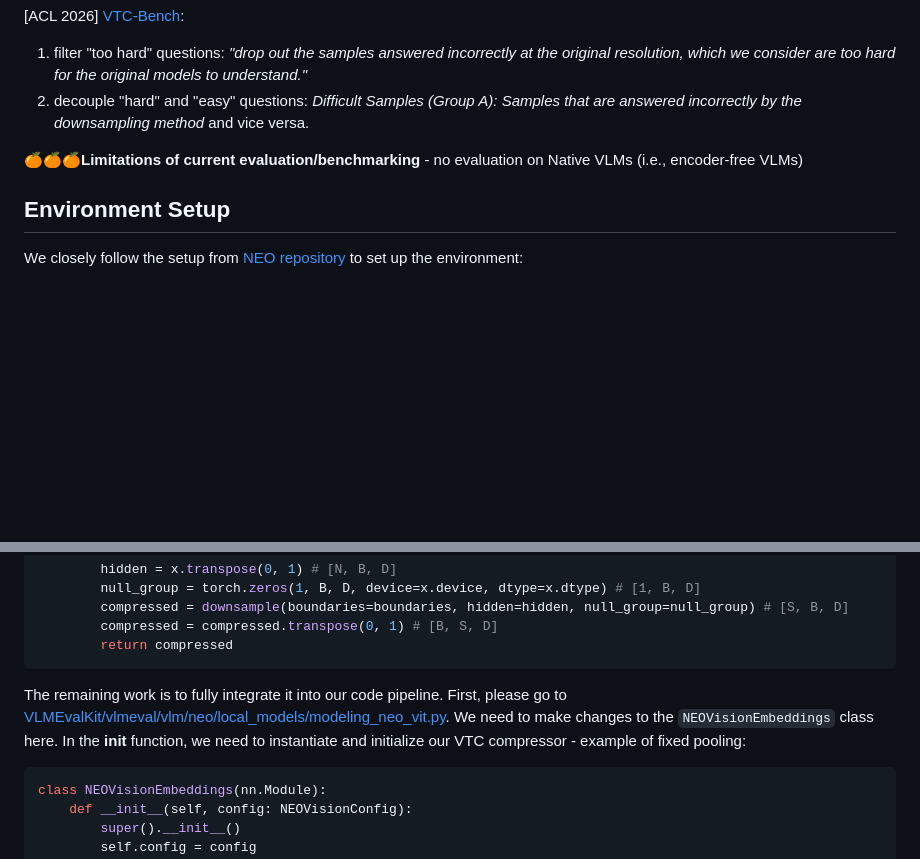
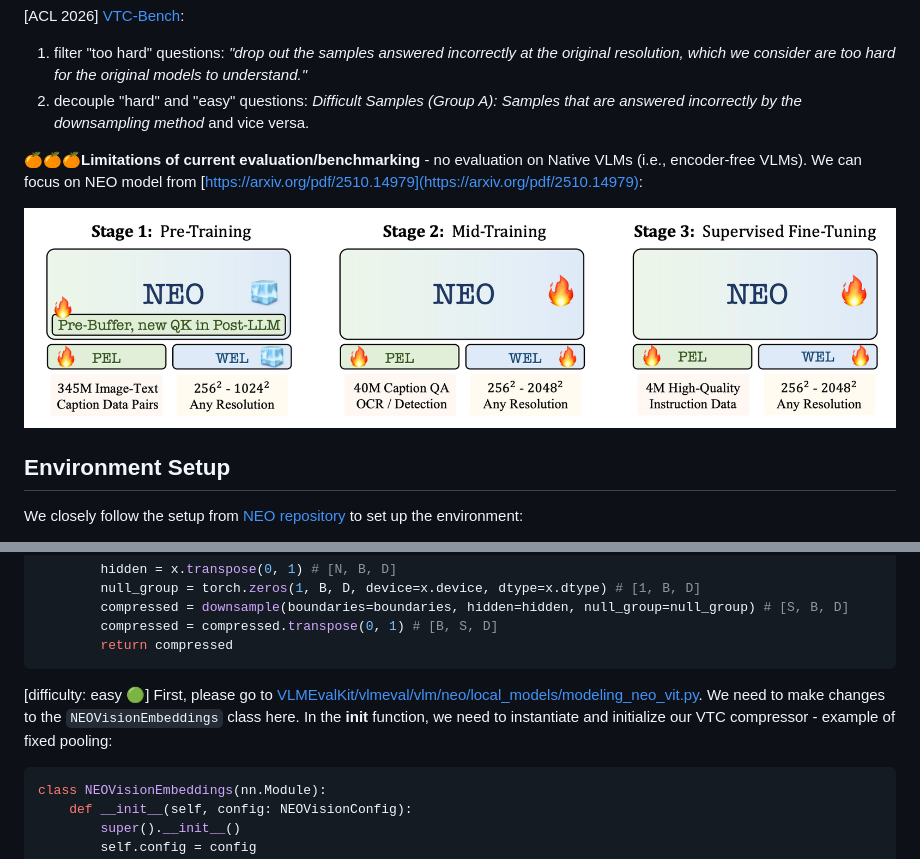
Before and after one commit to Yusen-Peng/VTC-Native-Eval, a Markdown page: README.md, 2 parts joined by grey strips. Rendered like a GitHub page; pictures changed too: assets/NEO_pipeline.png (added); blank space fills up the shorter version.

````diff
--- a/README.md
+++ b/README.md
@@ -14,7 +14,9 @@
 1. filter "too hard" questions: *"drop out the samples answered incorrectly at the original resolution, which we consider are too hard for the original models to understand."*
 2. decouple "hard" and "easy" questions: *Difficult Samples (Group A): Samples that are answered incorrectly by the downsampling method* and vice versa.
 
-**🍊🍊🍊Limitations of current evaluation/benchmarking** - no evaluation on Native VLMs (i.e., encoder-free VLMs)
+**🍊🍊🍊Limitations of current evaluation/benchmarking** - no evaluation on Native VLMs (i.e., encoder-free VLMs). We can focus on NEO model from [https://arxiv.org/pdf/2510.14979](https://arxiv.org/pdf/2510.14979):
+
+![alt text](assets/NEO_pipeline.png)
 
 
 
@@ -100,7 +102,7 @@ class FixedPoolingCompressor(BaseVTCCompressor):
         return compressed
 ```
 
-The remaining work is to fully integrate it into our code pipeline. First, please go to [VLMEvalKit/vlmeval/vlm/neo/local_models/modeling_neo_vit.py](VLMEvalKit/vlmeval/vlm/neo/local_models/modeling_neo_vit.py). We need to make changes to the ``NEOVisionEmbeddings`` class here. In the **init** function, we need to instantiate and initialize our VTC compressor - example of fixed pooling:
+[difficulty: easy 🟢] First, please go to [VLMEvalKit/vlmeval/vlm/neo/local_models/modeling_neo_vit.py](VLMEvalKit/vlmeval/vlm/neo/local_models/modeling_neo_vit.py). We need to make changes to the ``NEOVisionEmbeddings`` class here. In the **init** function, we need to instantiate and initialize our VTC compressor - example of fixed pooling:
 
 ```python
 class NEOVisionEmbeddings(nn.Module):
````
Also changed, not shown: other parts of README.md (+154 -39 lines), 4 other files.
